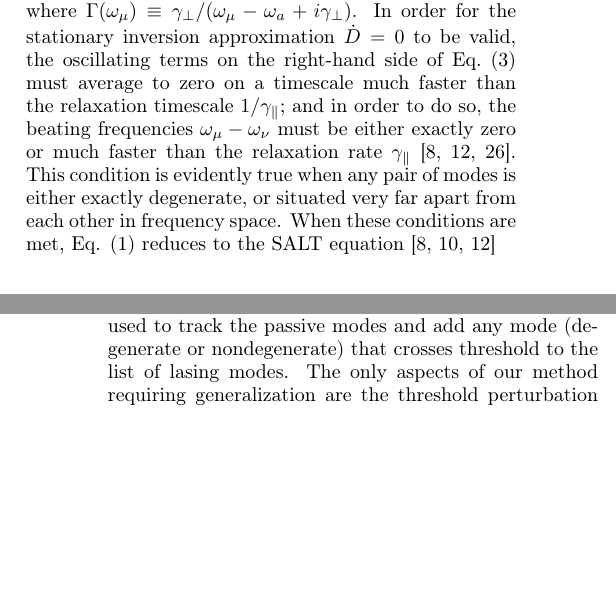
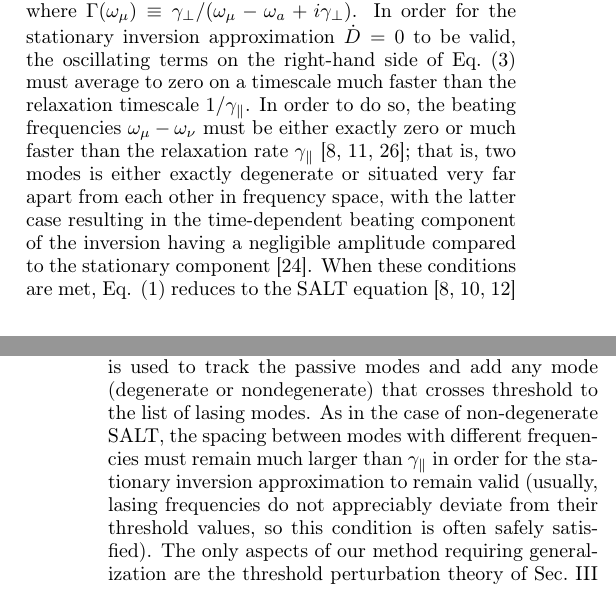
Before and after one commit to xdavidliu/salt_degeneracy_paper, a LaTeX paper (degeneracy_paper.tex): two parts of the columns of pages 3 and 11 of 23 before the commit and two parts of the columns of pages 3 and 11 of 24 after it, joined at a grey line, cut so that both start at the same text, the shorter picture padded with empty space. Compiled offline with pdfLaTeX.

Commit message:
finished referee changes

```diff
--- a/degeneracy_paper.tex
+++ b/degeneracy_paper.tex
@@ -334,13 +336,15 @@ where $\Gamma(\omega_{\mu})\equiv\gamma_{\perp}/(\omega_{\mu}-\omega_{a}+i\gamma
 In order for the stationary inversion approximation $\dot{D}=0$ to
 be valid, the oscillating terms on the right-hand side of Eq.~(\ref{eq:Ddot MB equation})
 must average to zero on a timescale much faster than the relaxation
-timescale $1/\gamma_{\parallel}$; and in order to do so, the beating
+timescale $1/\gamma_{\parallel}$. In order to do so, the beating
 frequencies $\omega_{\mu}-\omega_{\nu}$ must be either exactly zero
-or much faster than the relaxation rate $\gamma_{\parallel}$ \cite{fu_multifrequency_1991,tureci_self-consistent_2006,ge_steady-state_2010}.
-This condition is evidently true when any pair of modes is either
-exactly degenerate, or situated very far apart from each other in
-frequency space. When these conditions are met, Eq. (\ref{eq:maxwell--bloch})
-reduces to the SALT equation \cite{ge_steady-state_2010,tureci_self-consistent_2006,tureci_ab_2009}
+or much faster than the relaxation rate $\gamma_{\parallel}$ \cite{fu_multifrequency_1991,tureci_self-consistent_2006,ge_quantitative_2008};
+that is, two modes is either exactly degenerate or situated very far
+apart from each other in frequency space, with the latter case resulting
+in the time-dependent beating component of the inversion having a
+negligible amplitude compared to the stationary component \cite{haken_light:_1985}.
+When these conditions are met, Eq. (\ref{eq:maxwell--bloch}) reduces
+to the SALT equation \cite{ge_steady-state_2010,tureci_self-consistent_2006,tureci_ab_2009}
 
 \begin{equation}
 \nabla\times\nabla\times\mathbf{E}_{\mu}=\omega_{\mu}^{2}\left[\varepsilon+\Gamma(\omega_{\mu})D\right]\mathbf{E}_{\mu},\label{eq:salt general}
@@ -1119,10 +1123,14 @@ SALT \cite{ge_steady-state_2010,tureci_self-consistent_2006,direct_salt},
 all lasing modes are solved simultaneously at first, and there the
 collective effect of their spatial hole-burning is used to track the
 passive modes and add any mode (degenerate or nondegenerate) that
-crosses threshold to the list of lasing modes. The only aspects of
-our method requiring generalization are the threshold perturbation
-theory of Sec.~\ref{sec:Threshold-perturbation-theory} and the \emph{quadratic
-program} \cite{boyd} (QP) method of Sec.~\ref{sub:Forcing-the-degeneracy}.
+crosses threshold to the list of lasing modes. As in the case of non-degenerate
+SALT, the spacing between modes with different frequencies must remain
+much larger than $\gamma_{\parallel}$ in order for the stationary
+inversion approximation to remain valid (usually, lasing frequencies
+do not appreciably deviate from their threshold values, so this condition
+is often safely satisfied). The only aspects of our method requiring
+generalization are the threshold perturbation theory of Sec.~\ref{sec:Threshold-perturbation-theory}
+and the \emph{quadratic program} \cite{boyd} (QP) method of Sec.~\ref{sub:Forcing-the-degeneracy}.
 For both aspects, we describe small tweaks to the methods presented
 in those sections that make them valid for the case of multimode lasing.
 
```
Also changed, not shown: degeneracy_paper.tex (3 more changed lines), 1 other file.
